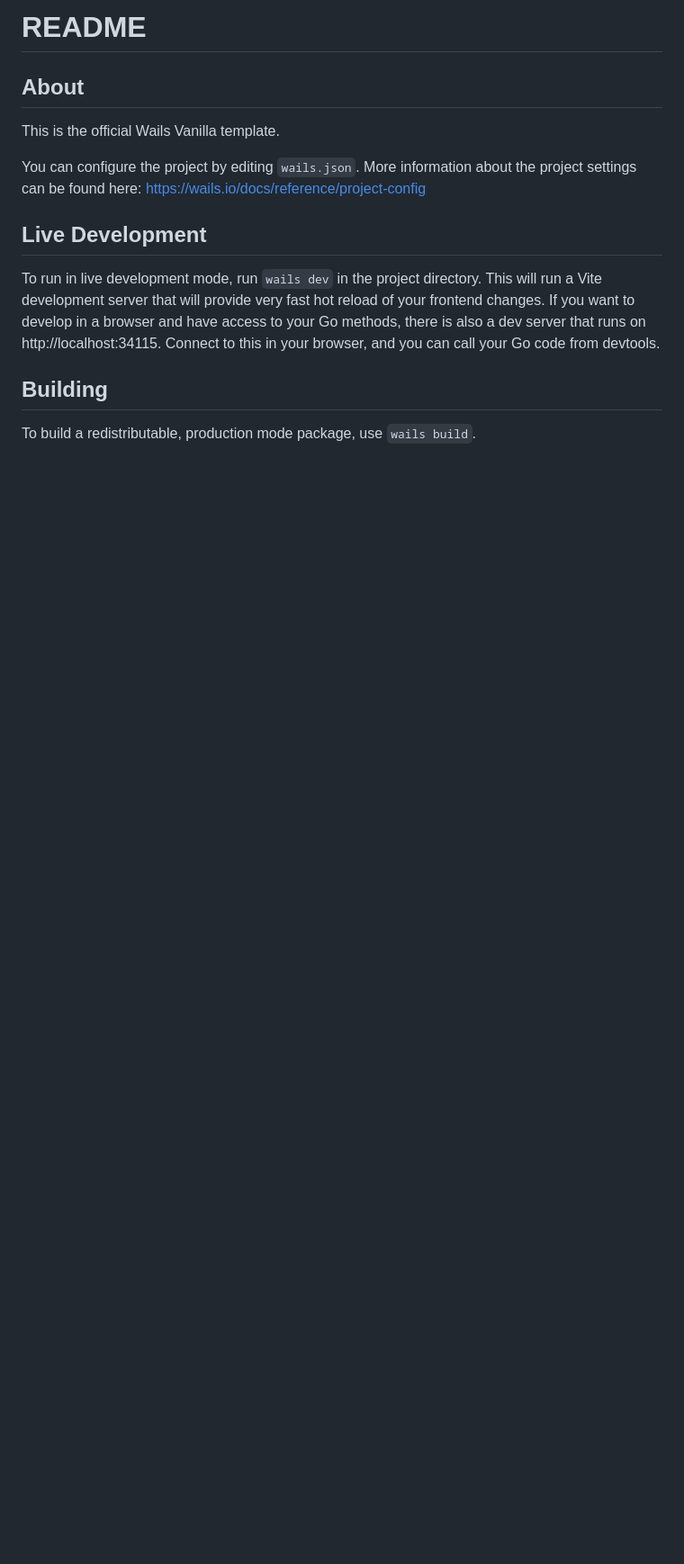
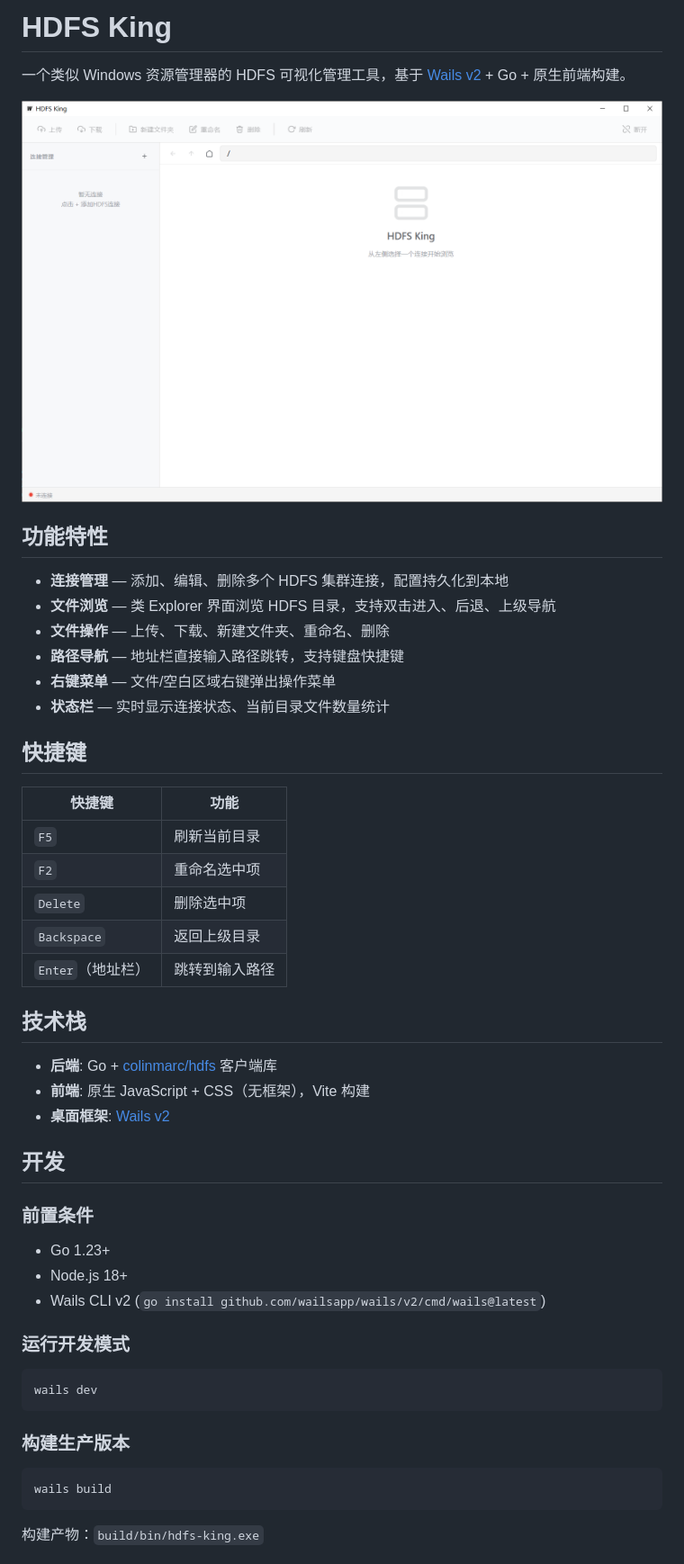
Before and after one commit to Bronya0/HDFS-King, a Markdown page: README.md, the part around the change printed below. Shown: that part at 90% size. GitHub-like rendering; pictures changed too: image.png (added); blank space fills up the shorter version.

````diff
--- a/README.md
+++ b/README.md
@@ -1,19 +1,53 @@
-# README
+# HDFS King
 
-## About
+一个类似 Windows 资源管理器的 HDFS 可视化管理工具，基于 [Wails v2](https://wails.io) + Go + 原生前端构建。
 
-This is the official Wails Vanilla template.
+![alt text](image.png)
 
-You can configure the project by editing `wails.json`. More information about the project settings can be found
-here: https://wails.io/docs/reference/project-config
+## 功能特性
 
-## Live Development
+- **连接管理** — 添加、编辑、删除多个 HDFS 集群连接，配置持久化到本地
+- **文件浏览** — 类 Explorer 界面浏览 HDFS 目录，支持双击进入、后退、上级导航
+- **文件操作** — 上传、下载、新建文件夹、重命名、删除
+- **路径导航** — 地址栏直接输入路径跳转，支持键盘快捷键
+- **右键菜单** — 文件/空白区域右键弹出操作菜单
+- **状态栏** — 实时显示连接状态、当前目录文件数量统计
 
-To run in live development mode, run `wails dev` in the project directory. This will run a Vite development
-server that will provide very fast hot reload of your frontend changes. If you want to develop in a browser
-and have access to your Go methods, there is also a dev server that runs on http://localhost:34115. Connect
-to this in your browser, and you can call your Go code from devtools.
+## 快捷键
 
-## Building
+| 快捷键 | 功能 |
+|--------|------|
+| `F5` | 刷新当前目录 |
+| `F2` | 重命名选中项 |
+| `Delete` | 删除选中项 |
+| `Backspace` | 返回上级目录 |
+| `Enter`（地址栏） | 跳转到输入路径 |
 
-To build a redistributable, production mode package, use `wails build`.
+## 技术栈
+
+- **后端**: Go + [colinmarc/hdfs](https://github.com/colinmarc/hdfs) 客户端库
+- **前端**: 原生 JavaScript + CSS（无框架），Vite 构建
+- **桌面框架**: [Wails v2](https://wails.io)
+
+## 开发
+
+### 前置条件
+
+- Go 1.23+
+- Node.js 18+
+- Wails CLI v2 (`go install github.com/wailsapp/wails/v2/cmd/wails@latest`)
+
+### 运行开发模式
+
+```bash
+wails dev
+```
+
+### 构建生产版本
+
+```bash
+wails build
+```
+
+构建产物：`build/bin/hdfs-king.exe`
+
````
Also changed, not shown: other parts of README.md (+23 -0 lines).
